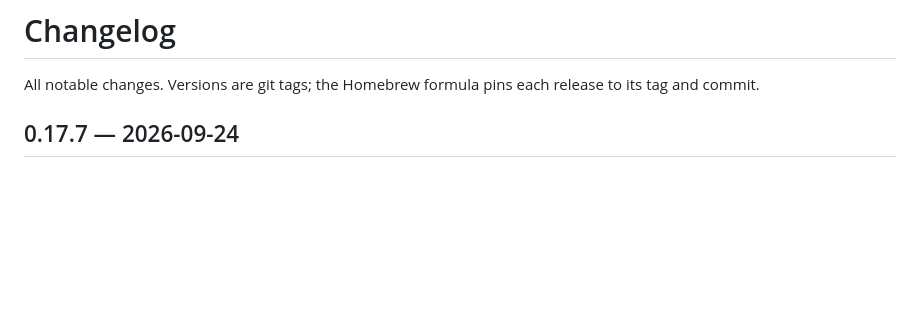
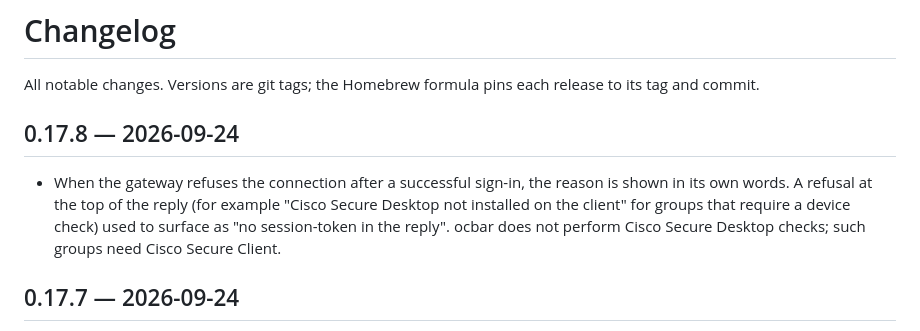
Before and after one commit to ValeraGin/ocbar, a Markdown page: CHANGELOG.md, the part around the change. GitHub-like rendering; blank space fills up the shorter version.

Commit message:
docs: CHANGELOG 0.17.8

```diff
--- a/CHANGELOG.md
+++ b/CHANGELOG.md
@@ -2,6 +2,15 @@
 
 All notable changes. Versions are git tags; the Homebrew formula pins each
 release to its tag and commit.
+
+## 0.17.8 — 2026-09-24
+
+- When the gateway refuses the connection after a successful sign-in, the
+  reason is shown in its own words. A refusal at the top of the reply
+  (for example "Cisco Secure Desktop not installed on the client" for groups
+  that require a device check) used to surface as "no session-token in the
+  reply". ocbar does not perform Cisco Secure Desktop checks; such groups
+  need Cisco Secure Client.
 
 ## 0.17.7 — 2026-09-24
 
```
